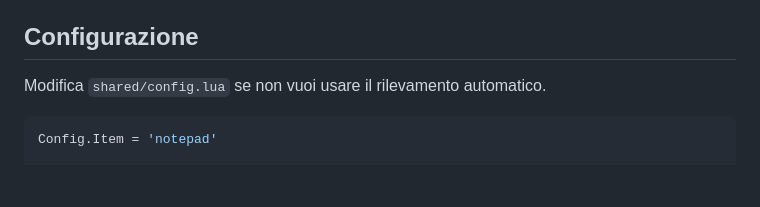
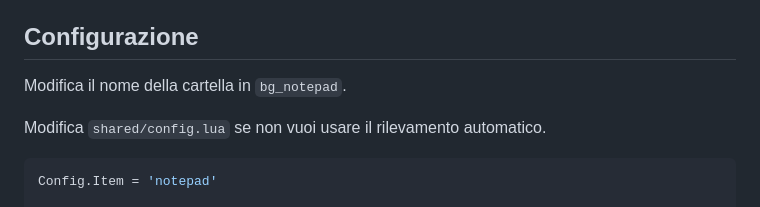
Before and after one commit to BostonGeorgeTTV/BG-Notepad, a Markdown page: README.md, the part around the change. Rendered like a GitHub page; blank space fills up the shorter version.

```diff
--- a/README.md
+++ b/README.md
@@ -36,6 +36,8 @@ Resource notepad compatibile con ESX, QBCore e qbox.
 - Supporto inventory: `ox_inventory`, `qb-inventory`/compatibili e fallback framework.
 
 ## Configurazione
+
+Modifica il nome della cartella in `bg_notepad`.
 
 Modifica `shared/config.lua` se non vuoi usare il rilevamento automatico.
 
```
